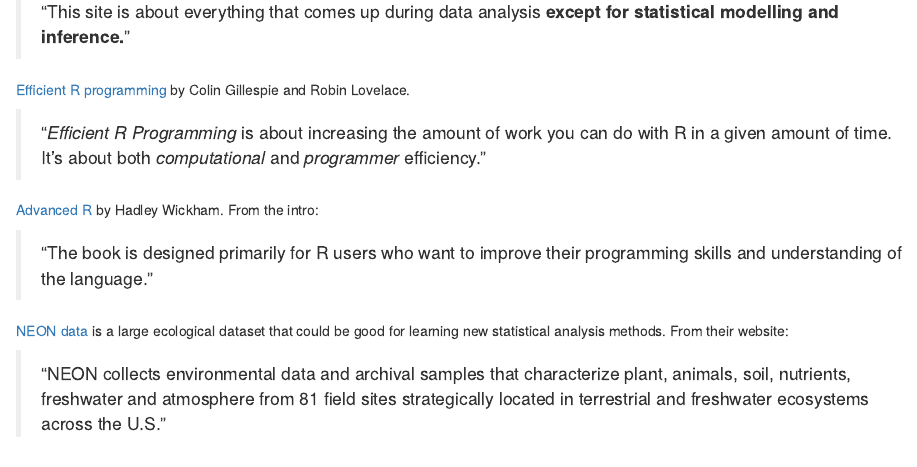
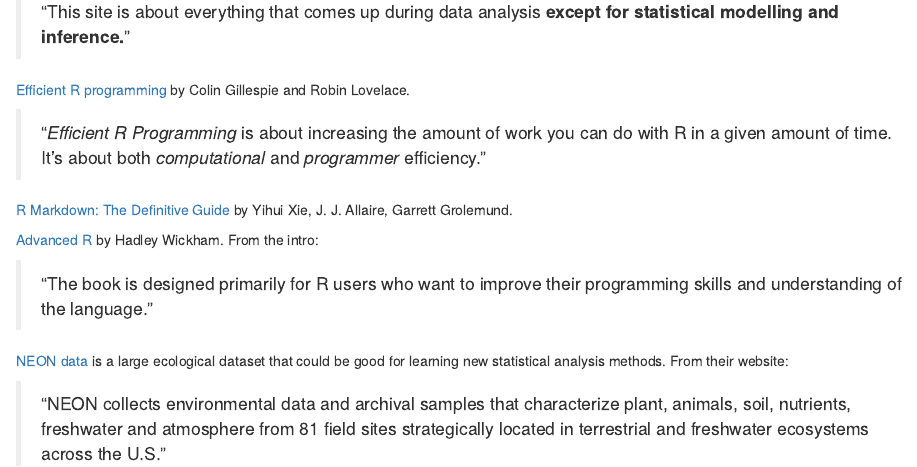
Before and after one commit to i-mansour/initialization, an R Markdown document (R_resources_organization.Rmd): the page in a window 1100 px wide, from 1330 px down. Rendered offline with R 4.5, knitr and Pandoc, with nearby package versions.

Commit message:
Commit from RStudio

```diff
--- a/R_resources_organization.Rmd
+++ b/R_resources_organization.Rmd
@@ -71,6 +71,8 @@
 
 > "*Efficient R Programming* is about increasing the amount of work you can do with R in a given amount of time. It’s about both *computational* and *programmer* efficiency."
 
+[R Markdown: The Definitive Guide](https://bookdown.org/yihui/rmarkdown/) by Yihui Xie, J. J. Allaire, Garrett Grolemund.
+
 [Advanced R](https://adv-r.hadley.nz/) by Hadley Wickham. From the intro:
 
 > "The book is designed primarily for R users who want to improve their programming skills and understanding of the language."
```
Also changed, not shown: 1 other file.
